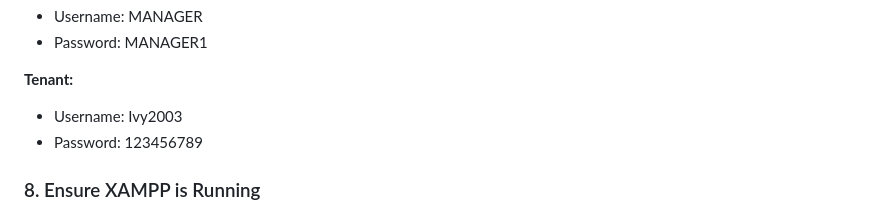
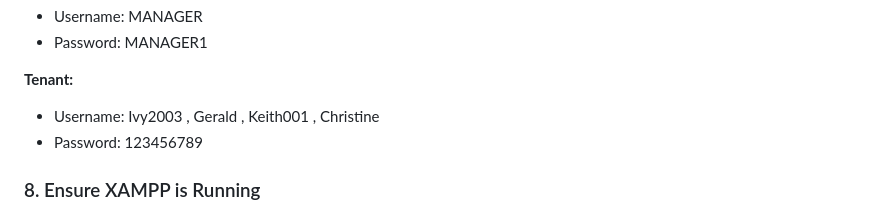
Before and after one commit to Maithy-a/RentalPay, a Markdown page: README.md, the part around the change. Drawn GitHub-style.

Commit message:
docs: update README.md

```diff
--- a/README.md
+++ b/README.md
@@ -125,7 +125,7 @@ Below are the default login credentials for the system:
 
 **Tenant:**
 
-- Username: Ivy2003
+- Username: Ivy2003 , Gerald , Keith001 , Christine
 - Password: 123456789
 
 ### 8. Ensure XAMPP is Running
```
